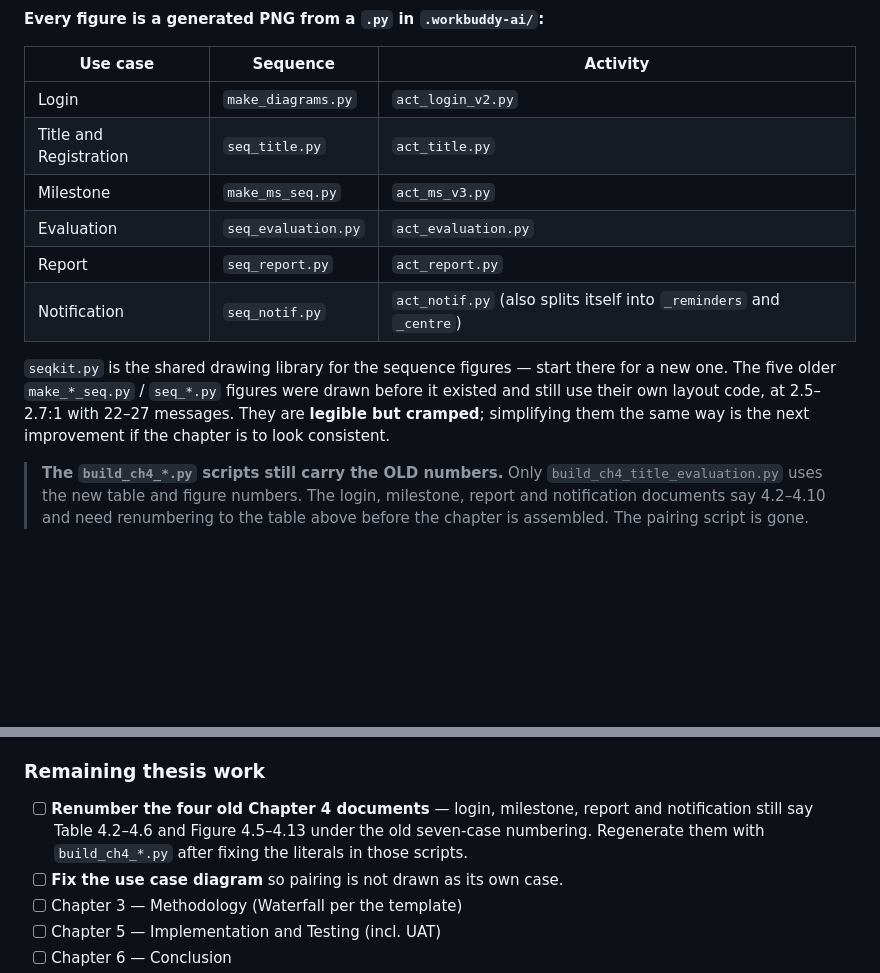
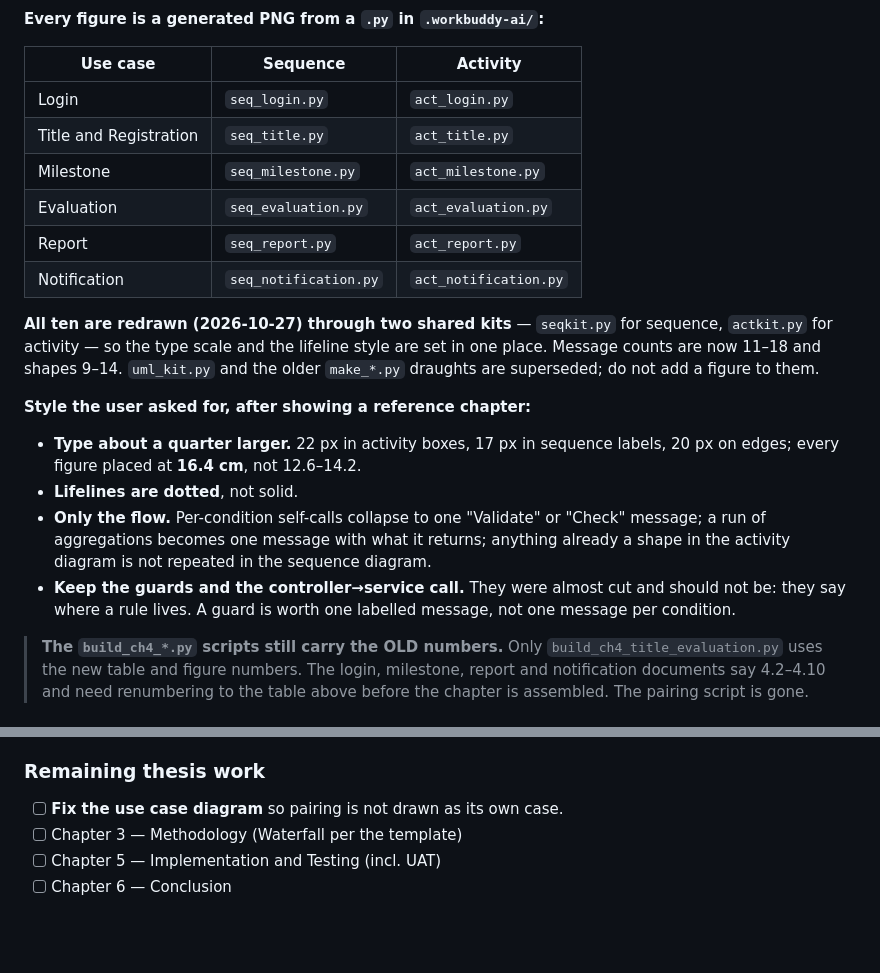
Before and after one commit to 1tanyueheng/psm, a Markdown page: PROGRESS.md, 2 parts joined by grey strips. Rendered like a GitHub page; blank space fills up the shorter version.

Commit message:
Record the new figure style and the six-use-case numbering.

```diff
--- a/PROGRESS.md
+++ b/PROGRESS.md
@@ -92,18 +92,30 @@ is no Figure 4.3/4.4 for it any more.
 
 | Use case | Sequence | Activity |
 |---|---|---|
-| Login | `make_diagrams.py` | `act_login_v2.py` |
+| Login | `seq_login.py` | `act_login.py` |
 | Title and Registration | `seq_title.py` | `act_title.py` |
-| Milestone | `make_ms_seq.py` | `act_ms_v3.py` |
+| Milestone | `seq_milestone.py` | `act_milestone.py` |
 | Evaluation | `seq_evaluation.py` | `act_evaluation.py` |
 | Report | `seq_report.py` | `act_report.py` |
-| Notification | `seq_notif.py` | `act_notif.py` (also splits itself into `_reminders` and `_centre`) |
+| Notification | `seq_notification.py` | `act_notification.py` |
 
-`seqkit.py` is the shared drawing library for the sequence figures — start there
-for a new one. The five older `make_*_seq.py` / `seq_*.py` figures were drawn
-before it existed and still use their own layout code, at 2.5–2.7:1 with 22–27
-messages. They are **legible but cramped**; simplifying them the same way is the
-next improvement if the chapter is to look consistent.
+**All ten are redrawn (2026-10-27) through two shared kits** — `seqkit.py` for
+sequence, `actkit.py` for activity — so the type scale and the lifeline style are
+set in one place. Message counts are now 11–18 and shapes 9–14. `uml_kit.py`
+and the older `make_*.py` draughts are superseded; do not add a figure to them.
+
+**Style the user asked for, after showing a reference chapter:**
+
+- **Type about a quarter larger.** 22 px in activity boxes, 17 px in sequence
+  labels, 20 px on edges; every figure placed at **16.4 cm**, not 12.6–14.2.
+- **Lifelines are dotted**, not solid.
+- **Only the flow.** Per-condition self-calls collapse to one "Validate" or
+  "Check" message; a run of aggregations becomes one message with what it
+  returns; anything already a shape in the activity diagram is not repeated in
+  the sequence diagram.
+- **Keep the guards and the controller→service call.** They were almost cut and
+  should not be: they say where a rule lives. A guard is worth one labelled
+  message, not one message per condition.
 
 > **The `build_ch4_*.py` scripts still carry the OLD numbers.** Only
 > `build_ch4_title_evaluation.py` uses the new table and figure numbers. The
@@ -158,10 +170,6 @@ activity is inside UC-02 rather than beside it.
 
 ### Remaining thesis work
 
-- [ ] **Renumber the four old Chapter 4 documents** — login, milestone, report
-      and notification still say Table 4.2–4.6 and Figure 4.5–4.13 under the old
-      seven-case numbering. Regenerate them with `build_ch4_*.py` after fixing
-      the literals in those scripts.
 - [ ] **Fix the use case diagram** so pairing is not drawn as its own case.
 - [ ] Chapter 3 — Methodology (Waterfall per the template)
 - [ ] Chapter 5 — Implementation and Testing (incl. UAT)
```
